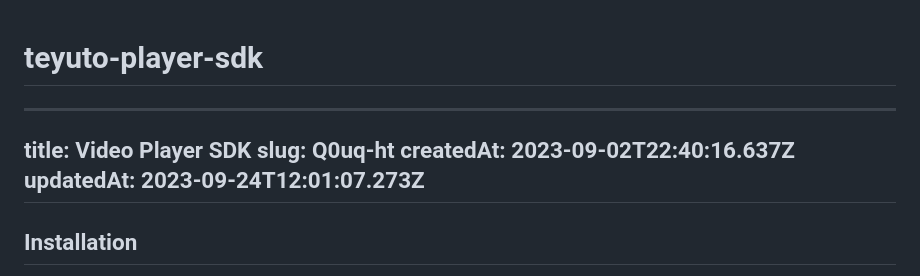
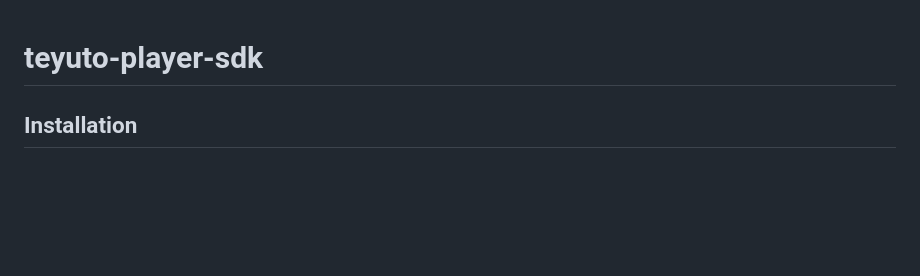
Before and after one commit to Teyuto/teyuto-player-sdk, a Markdown page: README.md, the part around the change. GitHub-like rendering; blank space fills up the shorter version.

```diff
--- a/README.md
+++ b/README.md
@@ -1,11 +1,4 @@
 # teyuto-player-sdk
-
----
-title: Video Player SDK
-slug: Q0uq-ht
-createdAt: 2023-09-02T22:40:16.637Z
-updatedAt: 2023-09-24T12:01:07.273Z
----
 
 ## Installation
 
```
